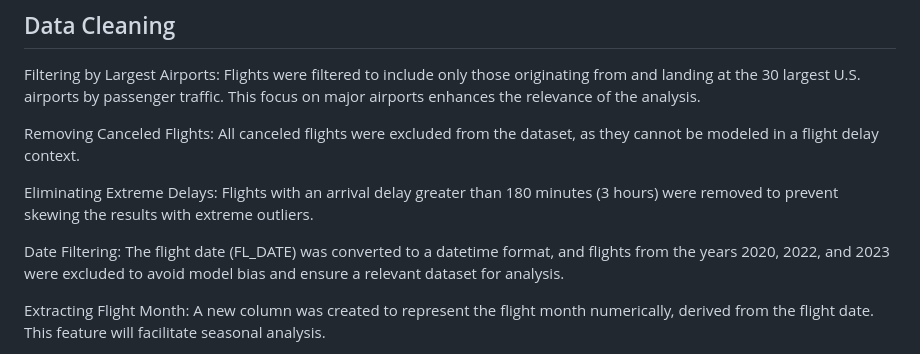
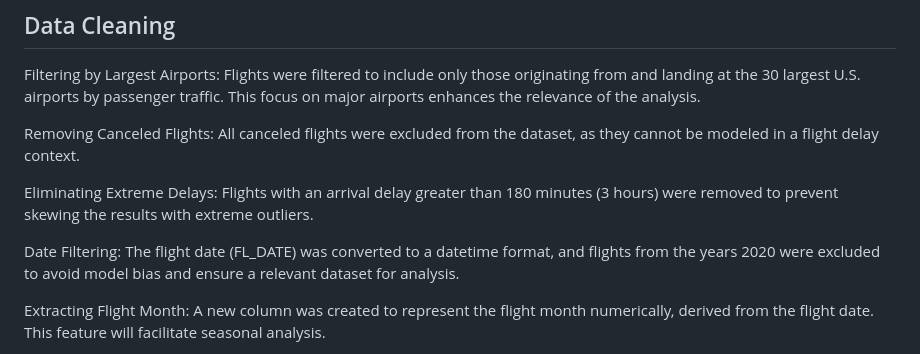
Before and after one commit to albertzz112/cs506-final-project, a Markdown page: README.md, the part around the change. Drawn GitHub-style.

```diff
--- a/README.md
+++ b/README.md
@@ -20,7 +20,7 @@ Removing Canceled Flights: All canceled flights were excluded from the dataset,
 
 Eliminating Extreme Delays: Flights with an arrival delay greater than 180 minutes (3 hours) were removed to prevent skewing the results with extreme outliers.
 
-Date Filtering: The flight date (FL_DATE) was converted to a datetime format, and flights from the years 2020, 2022, and 2023 were excluded to avoid model bias and ensure a relevant dataset for analysis.
+Date Filtering: The flight date (FL_DATE) was converted to a datetime format, and flights from the years 2020 were excluded to avoid model bias and ensure a relevant dataset for analysis.
 
 Extracting Flight Month: A new column was created to represent the flight month numerically, derived from the flight date. This feature will facilitate seasonal analysis.
 
```
